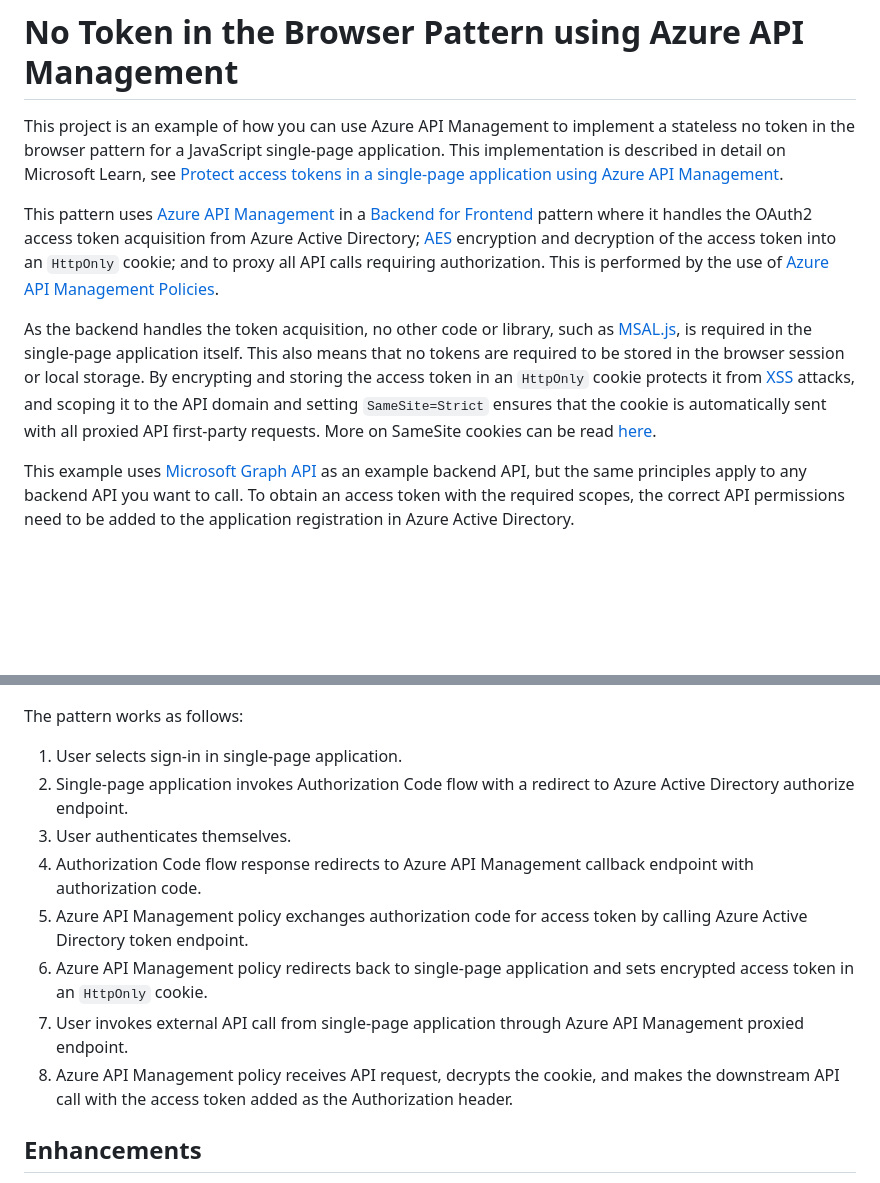
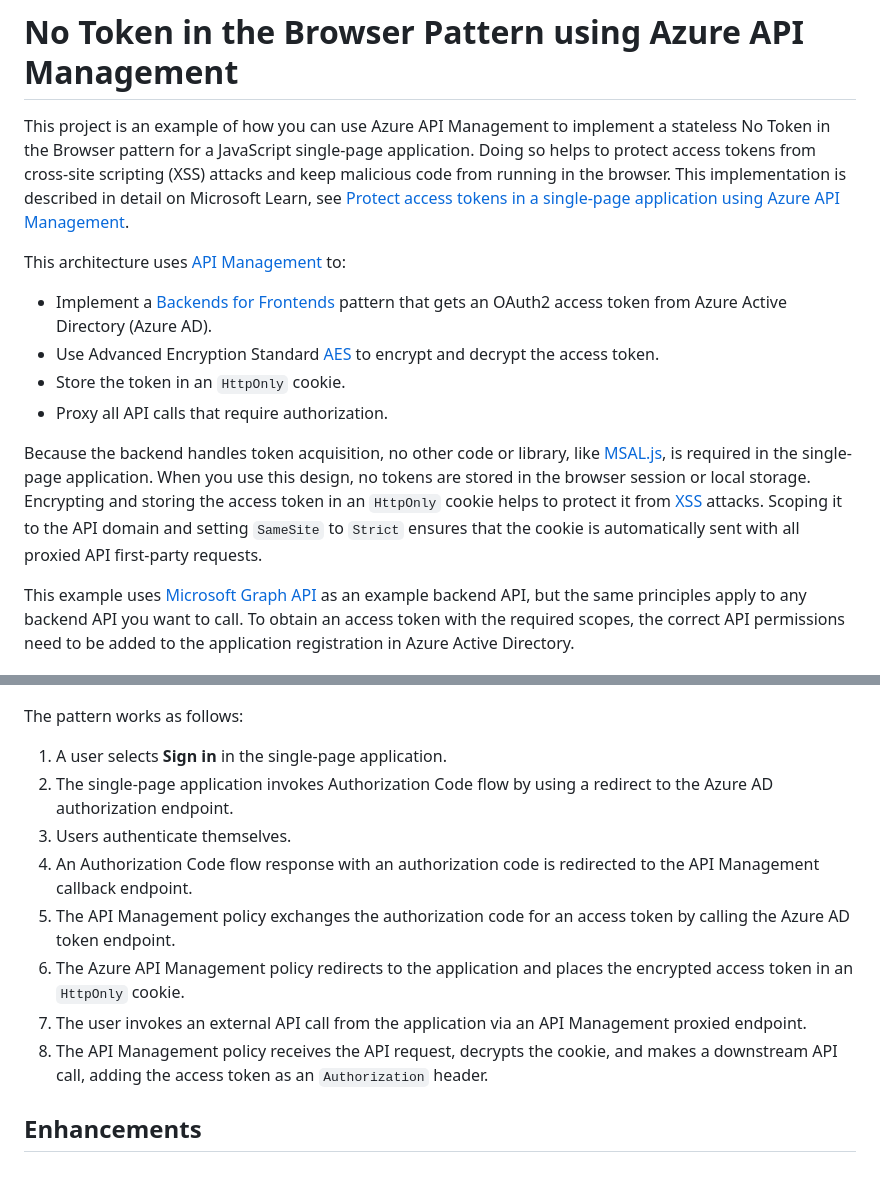
Before and after one commit to Azure/no-token-in-the-browser-pattern, a Markdown page: README.md, 2 parts joined by grey strips. GitHub-like rendering; blank space fills up the shorter version.

Commit message:
Updated readme to match content of learn article.

```diff
--- a/README.md
+++ b/README.md
@@ -1,10 +1,15 @@
 # No Token in the Browser Pattern using Azure API Management
 
-This project is an example of how you can use Azure API Management to implement a stateless no token in the browser pattern for a JavaScript single-page application.  This implementation is described in detail on Microsoft Learn, see [Protect access tokens in a single-page application using Azure API Management](https://learn.microsoft.com/azure/architecture/guide/web/secure-single-page-application-authorization).
+This project is an example of how you can use Azure API Management to implement a stateless No Token in the Browser pattern for a JavaScript single-page application. Doing so helps to protect access tokens from cross-site scripting (XSS) attacks and keep malicious code from running in the browser. This implementation is described in detail on Microsoft Learn, see [Protect access tokens in a single-page application using Azure API Management](https://learn.microsoft.com/azure/architecture/guide/web/secure-single-page-application-authorization).
 
-This pattern uses [Azure API Management](https://azure.microsoft.com/products/api-management) in a [Backend for Frontend](https://learn.microsoft.com/azure/architecture/patterns/backends-for-frontends) pattern where it handles the OAuth2 access token acquisition from Azure Active Directory; [AES](https://en.wikipedia.org/wiki/Advanced_Encryption_Standard) encryption and decryption of the access token into an `HttpOnly` cookie; and to proxy all API calls requiring authorization. This is performed by the use of [Azure API Management Policies](https://learn.microsoft.com/azure/api-management/api-management-howto-policies).
+This architecture uses [API Management](https://azure.microsoft.com/products/api-management) to:
 
-As the backend handles the token acquisition, no other code or library, such as [MSAL.js](https://github.com/AzureAD/microsoft-authentication-library-for-js), is required in the single-page application itself. This also means that no tokens are required to be stored in the browser session or local storage. By encrypting and storing the access token in an `HttpOnly` cookie protects it from [XSS](https://owasp.org/www-community/attacks/xss/) attacks, and scoping it to the API domain and setting `SameSite=Strict` ensures that the cookie is automatically sent with all proxied API first-party requests. More on SameSite cookies can be read [here](https://developer.mozilla.org/docs/Web/HTTP/Headers/Set-Cookie/SameSite).
+- Implement a [Backends for Frontends](/azure/architecture/patterns/backends-for-frontends) pattern that gets an OAuth2 access token from Azure Active Directory (Azure AD).
+- Use Advanced Encryption Standard [AES](https://en.wikipedia.org/wiki/Advanced_Encryption_Standard) to encrypt and decrypt the access token.
+- Store the token in an `HttpOnly` cookie.
+- Proxy all API calls that require authorization.
+
+Because the backend handles token acquisition, no other code or library, like [MSAL.js](https://github.com/AzureAD/microsoft-authentication-library-for-js), is required in the single-page application. When you use this design, no tokens are stored in the browser session or local storage. Encrypting and storing the access token in an `HttpOnly` cookie helps to protect it from [XSS](https://owasp.org/www-community/attacks/xss/) attacks. Scoping it to the API domain and setting `SameSite` to `Strict` ensures that the cookie is automatically sent with all proxied API first-party requests.
 
 This example uses [Microsoft Graph API](https://learn.microsoft.com/graph/api/overview?view=graph-rest-1.0) as an example backend API, but the same principles apply to any backend API you want to call. To obtain an access token with the required scopes, the correct API permissions need to be added to the application registration in Azure Active Directory.
 
@@ -18,14 +23,14 @@ For information on how to deploy and configure the solution, please consult the
 
 The pattern works as follows:
 
-1. User selects sign-in in single-page application.
-2. Single-page application invokes Authorization Code flow with a redirect to Azure Active Directory authorize endpoint.
-3. User authenticates themselves.
-4. Authorization Code flow response redirects to Azure API Management callback endpoint with authorization code.
-5. Azure API Management policy exchanges authorization code for access token by calling Azure Active Directory token endpoint.
-6. Azure API Management policy redirects back to single-page application and sets encrypted access token in an `HttpOnly` cookie.
-7. User invokes external API call from single-page application through Azure API Management proxied endpoint.
-8. Azure API Management policy receives API request, decrypts the cookie, and makes the downstream API call with the access token added as the Authorization header.
+1. A user selects **Sign in** in the single-page application.
+2. The single-page application invokes Authorization Code flow by using a redirect to the Azure AD authorization endpoint.
+3. Users authenticate themselves.
+4. An Authorization Code flow response with an authorization code is redirected to the API Management callback endpoint.
+5. The API Management policy exchanges the authorization code for an access token by calling the Azure AD token endpoint.
+6. The Azure API Management policy redirects to the application and places the encrypted access token in an `HttpOnly` cookie.
+7. The user invokes an external API call from the application via an API Management proxied endpoint.
+8. The API Management policy receives the API request, decrypts the cookie, and makes a downstream API call, adding the access token as an `Authorization` header.
 
 ## Enhancements
 
```
